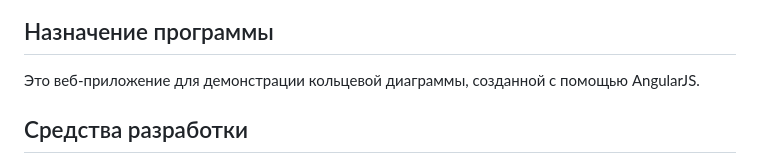
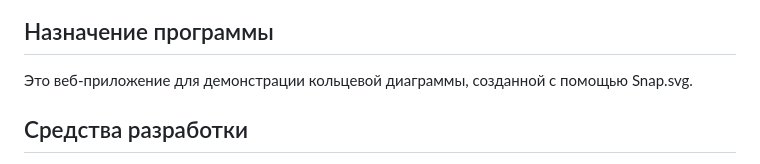
Before and after one commit to KateKotova/RingDiagram, a Markdown page: README.md, the part around the change. Rendered like a GitHub page.

```diff
--- a/README.md
+++ b/README.md
@@ -8,7 +8,7 @@
 ![Скриншот](./screenshots/RingDiagram_7.png)
 
 ## Назначение программы
-Это веб-приложение для демонстрации кольцевой диаграммы, созданной с помощью AngularJS.
+Это веб-приложение для демонстрации кольцевой диаграммы, созданной с помощью Snap.svg.
 
 ## Средства разработки
 - **Среда разработки**: Sublime Text, Google Chrome, Mozilla Firefox.
```
